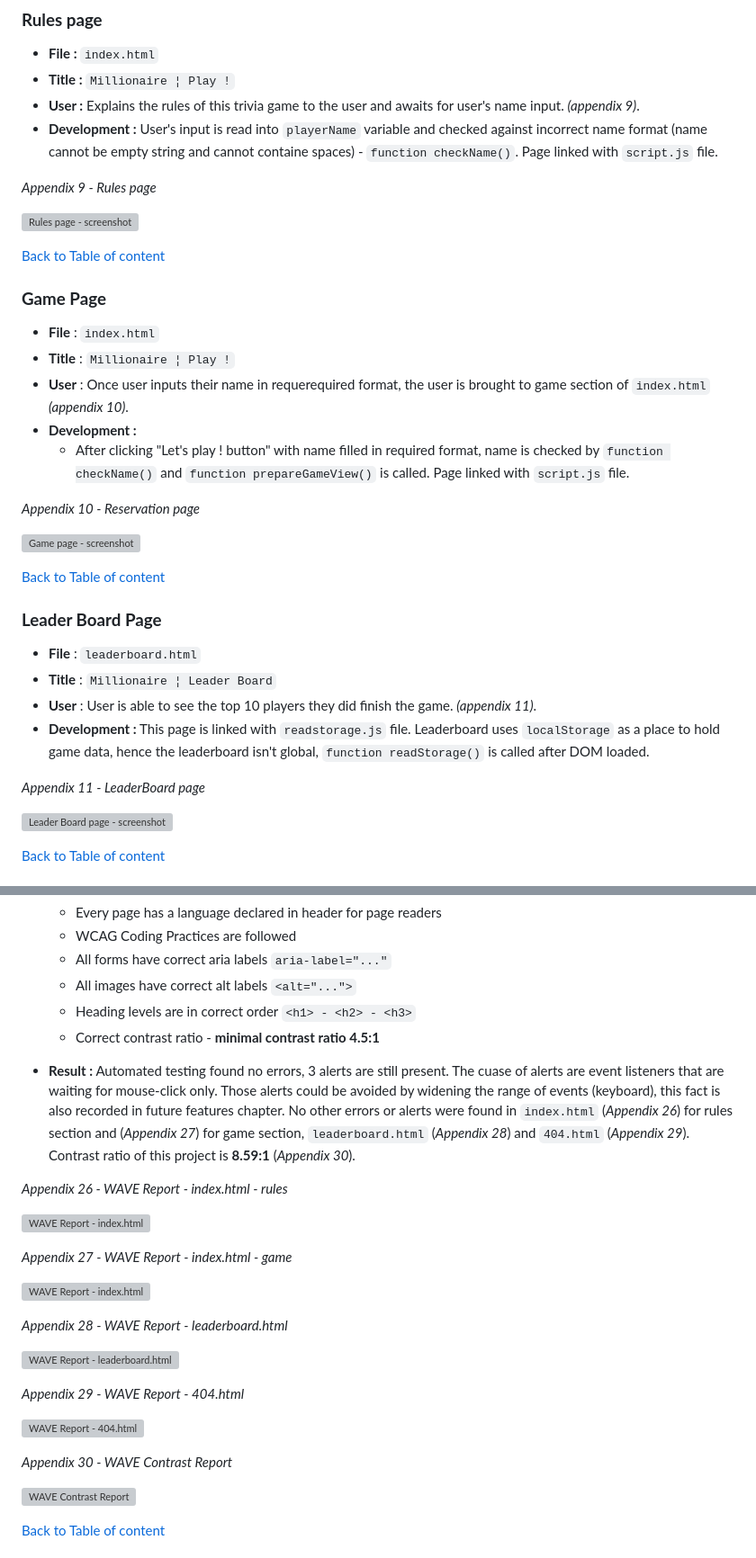
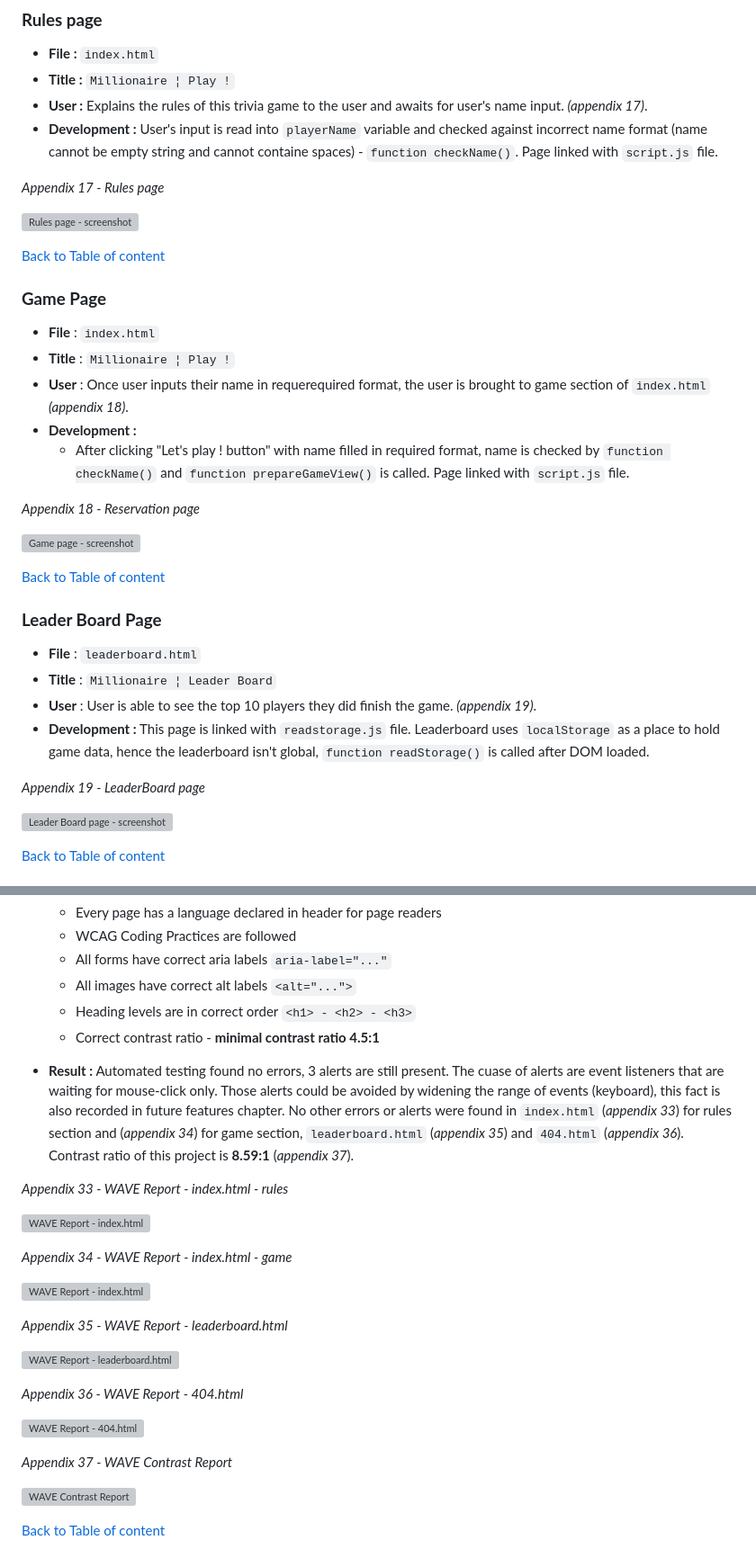
Before and after one commit to tomik-z-cech/PP2-Millionaire, a Markdown page: README.md, 2 parts joined by grey strips. Shown at 90% size. Rendered like a GitHub page; grey boxes are pictures that could not be loaded.

```diff
--- a/README.md
+++ b/README.md
@@ -190,10 +190,10 @@ Following color palette was chosen as it does resemble colors of the Millionaire
 
 - **File :** `index.html`
 - **Title :** `Millionaire ¦ Play !`
-- **User :** Explains the rules of this trivia game to the user and awaits for user's name input. *(appendix 9)*.
+- **User :** Explains the rules of this trivia game to the user and awaits for user's name input. *(appendix 17)*.
 - **Development :** User's input is read into `playerName` variable and checked against incorrect name format (name cannot be empty string and cannot containe spaces) - `function checkName()`. Page linked with `script.js` file.
 
-*Appendix 9 - Rules page*
+*Appendix 17 - Rules page*
 
 ![Rules page - screenshot](/docs/rules.png)
 
@@ -203,11 +203,11 @@ Following color palette was chosen as it does resemble colors of the Millionaire
 
 - **File** : `index.html`
 - **Title** : `Millionaire ¦ Play !`
-- **User** : Once user inputs their name in requerequired format, the user is brought to game section of `index.html` *(appendix 10)*.
+- **User** : Once user inputs their name in requerequired format, the user is brought to game section of `index.html` *(appendix 18)*.
 - **Development :**
   - After clicking "Let's play ! button" with name filled in required format, name is checked by `function checkName()` and `function prepareGameView()` is called. Page linked with `script.js` file.
 
-*Appendix 10 - Reservation page*
+*Appendix 18 - Reservation page*
 
 ![Game page - screenshot](/docs/game.png)
 
@@ -217,10 +217,10 @@ Following color palette was chosen as it does resemble colors of the Millionaire
 
 - **File** : `leaderboard.html`
 - **Title** : `Millionaire ¦ Leader Board`
-- **User** : User is able to see the top 10 players they did finish the game. *(appendix 11)*.
+- **User** : User is able to see the top 10 players they did finish the game. *(appendix 19)*.
 - **Development :**  This page is linked with `readstorage.js` file. Leaderboard uses `localStorage` as a place to hold game data, hence the leaderboard isn't global, `function readStorage()` is called after DOM loaded.
 
-*Appendix 11 - LeaderBoard page*
+*Appendix 19 - LeaderBoard page*
 
 ![Leader Board page - screenshot](/docs/leaderboard.png)
 
@@ -419,25 +419,25 @@ Following color palette was chosen as it does resemble colors of the Millionaire
       - Heading levels are in correct order `<h1> - <h2> - <h3>`
       - Correct contrast ratio - **minimal contrast ratio 4.5:1**
 
- - **Result :** Automated testing found no errors, 3 alerts are still present. The cuase of alerts are event listeners that are waiting for mouse-click only. Those alerts could be avoided by widening the range of events (keyboard), this fact is also recorded in future features chapter. No other errors or alerts were found in `index.html` (*Appendix 26*) for rules section and (*Appendix 27*) for game section, `leaderboard.html` (*Appendix 28*) and `404.html` (*Appendix 29*). Contrast ratio of this project is **8.59:1** (*Appendix 30*).
+ - **Result :** Automated testing found no errors, 3 alerts are still present. The cuase of alerts are event listeners that are waiting for mouse-click only. Those alerts could be avoided by widening the range of events (keyboard), this fact is also recorded in future features chapter. No other errors or alerts were found in `index.html` (*appendix 33*) for rules section and (*appendix 34*) for game section, `leaderboard.html` (*appendix 35*) and `404.html` (*appendix 36*). Contrast ratio of this project is **8.59:1** (*appendix 37*).
 
-*Appendix 26 - WAVE Report - index.html - rules*
+*Appendix 33 - WAVE Report - index.html - rules*
 
 ![WAVE Report - index.html](/docs/wave-test-rules.png)
 
-*Appendix 27 - WAVE Report - index.html - game*
+*Appendix 34 - WAVE Report - index.html - game*
 
 ![WAVE Report - index.html](/docs/wave-test-game.png)
 
-*Appendix 28 - WAVE Report - leaderboard.html*
+*Appendix 35 - WAVE Report - leaderboard.html*
 
 ![WAVE Report - leaderboard.html](/docs/wave-test-leaderboard.png)
 
-*Appendix 29 - WAVE Report - 404.html*
+*Appendix 36 - WAVE Report - 404.html*
 
 ![WAVE Report - 404.html](/docs/wave-test-404.png)
 
-*Appendix 30 - WAVE Contrast Report*
+*Appendix 37 - WAVE Contrast Report*
 
 ![WAVE Contrast Report](/docs/wave-contrast.png)
 
```
Also changed, not shown: other parts of README.md (+47 -47 lines).
